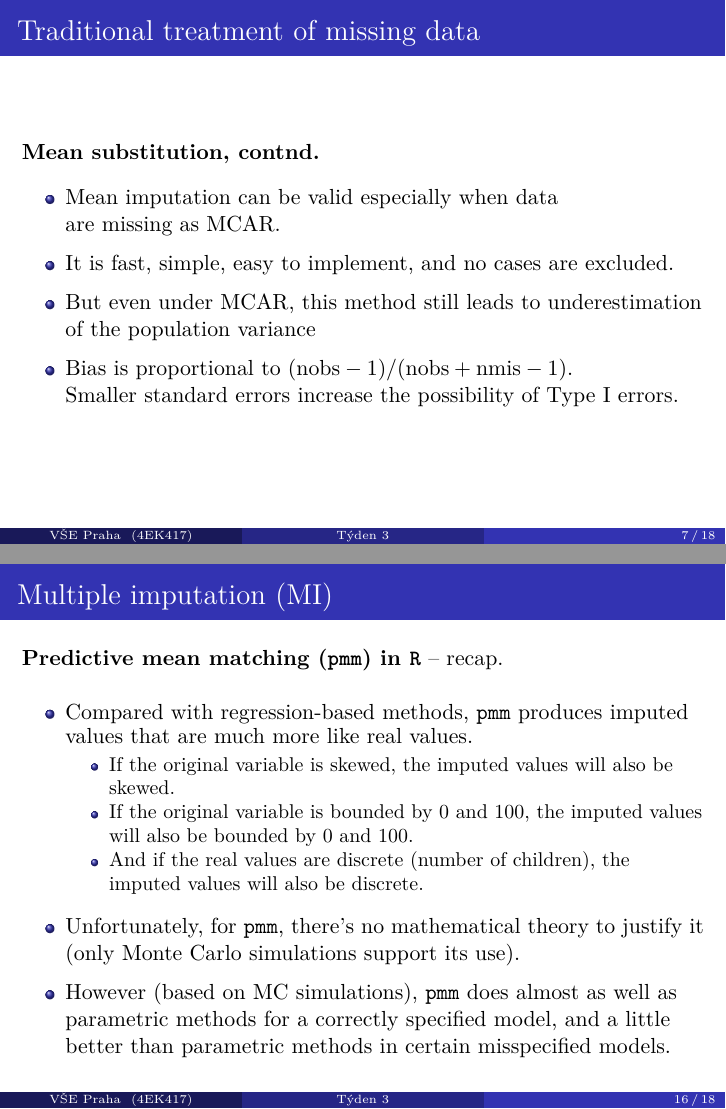
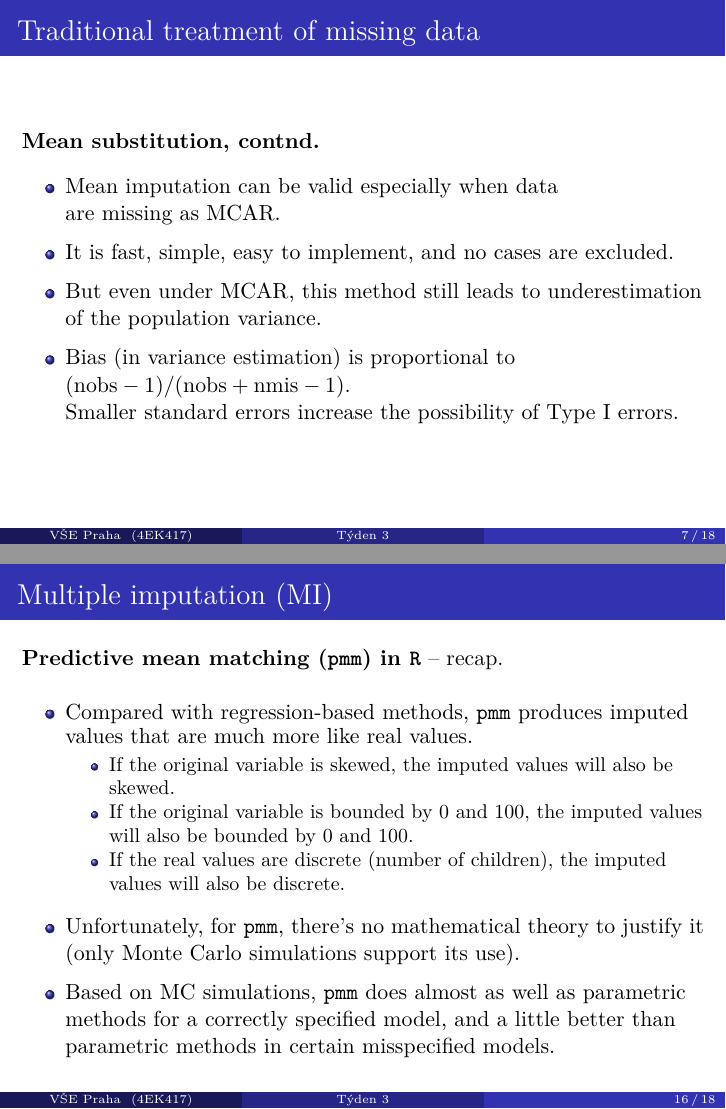
Before and after one commit to formanektomas/Praktikum_z_ekonometrie_4EK417, LaTeX slides (Week_3.tex): pages 7 and 16 of 18, joined at a grey line. Compiled offline with pdfLaTeX.

Commit message:
small edits and corrections

```diff
--- a/Week_3.tex
+++ b/Week_3.tex
@@ -166,9 +166,10 @@ With mean substitution & 69 & .54 &  310.747 & 59.12 \\
     \smallskip
     \item It is fast, simple, easy to implement, and no cases are excluded.
     \smallskip
-    \item But even under MCAR, this method still leads to underestimation of the population variance
+    \item But even under MCAR, this method still leads to underestimation of the population variance.
     \smallskip
-    \item Bias is proportional to $( \textnormal{nobs} - 1)/( \textnormal{nobs} + \textnormal{nmis} - 1)$. \\Smaller standard errors increase the possibility of Type I errors.
+    \item Bias (in variance estimation) is proportional to \\
+    $( \textnormal{nobs} - 1)/( \textnormal{nobs} + \textnormal{nmis} - 1)$. \\Smaller standard errors increase the possibility of Type I errors.
 \end{itemize}
 \end{frame}
 %------------------------------------------------
@@ -302,12 +303,12 @@ Suppose there is a single variable $x$ that has some cases with missing data, an
     \begin{itemize}
         \item If the original variable is skewed, the imputed values will also be skewed.
         \item If the original variable is bounded by 0 and 100, the imputed values will also be bounded by 0 and 100.
-        \item And if the real values are discrete (number of children), the imputed values will also be discrete.
+        \item If the real values are discrete (number of children), the imputed values will also be discrete.
     \end{itemize}
     \smallskip
     \item Unfortunately, for \texttt{pmm}, there’s no mathematical theory to justify it (only Monte Carlo simulations support its use).
     \smallskip
-    \item However (based on MC simulations),  \texttt{pmm} does almost as well as parametric methods for a correctly specified model, and a little better than parametric methods in certain misspecified models.
+    \item Based on MC simulations,  \texttt{pmm} does almost as well as parametric methods for a correctly specified model, and a little better than parametric methods in certain misspecified models.
 \end{itemize}
 \end{frame}
 %------------------------------------------------
```
Also changed, not shown: Week_3.tex (4 more changed lines).
